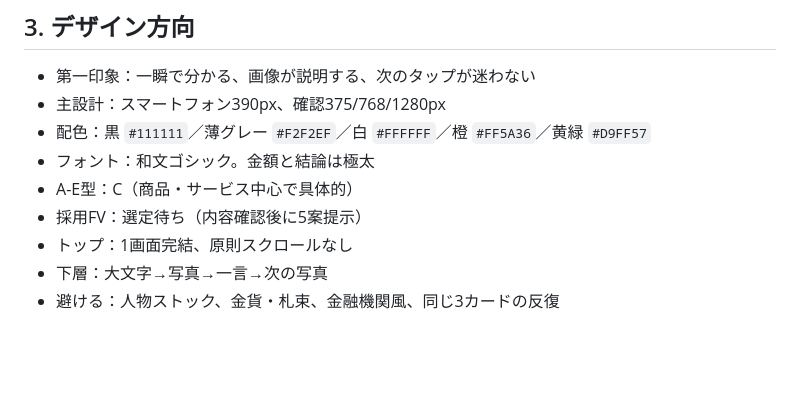
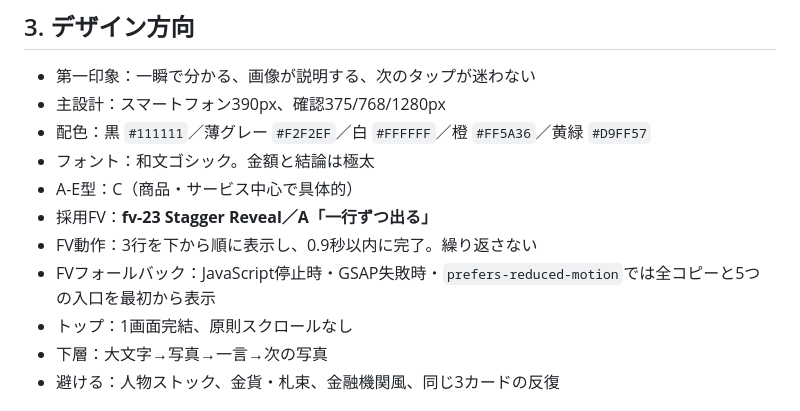
Before and after one commit to dokechi/gunshikin, a Markdown page: SPEC.md, the part around the change. GitHub-like rendering; blank space fills up the shorter version.

Commit message:
docs: select stagger reveal first view

```diff
--- a/SPEC.md
+++ b/SPEC.md
@@ -98,7 +98,9 @@ LocalBusinessは使用しない。住所・電話を推測で掲載しない。
 - 配色：黒 `#111111`／薄グレー `#F2F2EF`／白 `#FFFFFF`／橙 `#FF5A36`／黄緑 `#D9FF57`
 - フォント：和文ゴシック。金額と結論は極太
 - A-E型：C（商品・サービス中心で具体的）
-- 採用FV：選定待ち（内容確認後に5案提示）
+- 採用FV：**fv-23 Stagger Reveal／A「一行ずつ出る」**
+- FV動作：3行を下から順に表示し、0.9秒以内に完了。繰り返さない
+- FVフォールバック：JavaScript停止時・GSAP失敗時・`prefers-reduced-motion`では全コピーと5つの入口を最初から表示
 - トップ：1画面完結、原則スクロールなし
 - 下層：大文字→写真→一言→次の写真
 - 避ける：人物ストック、金貨・札束、金融機関風、同じ3カードの反復
```
